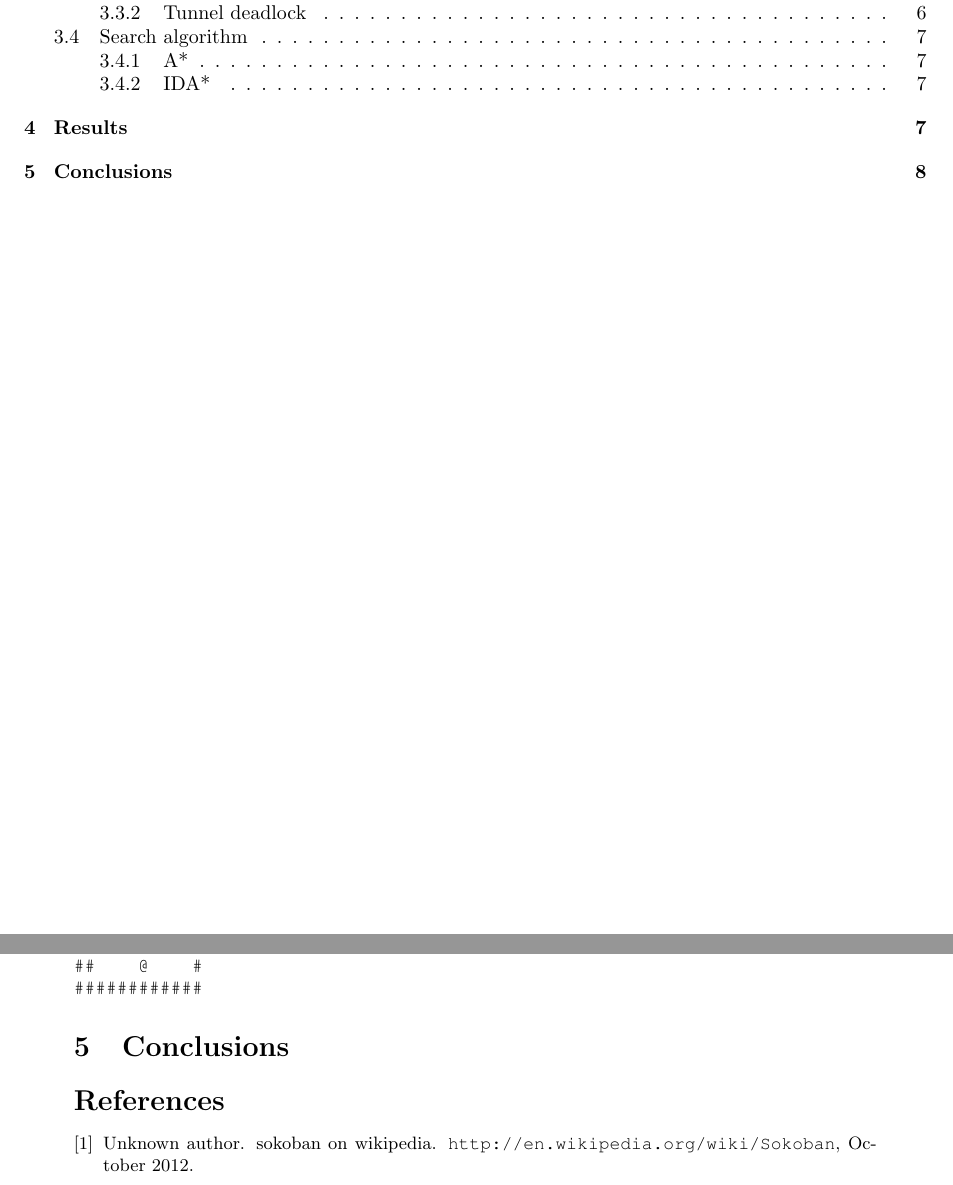
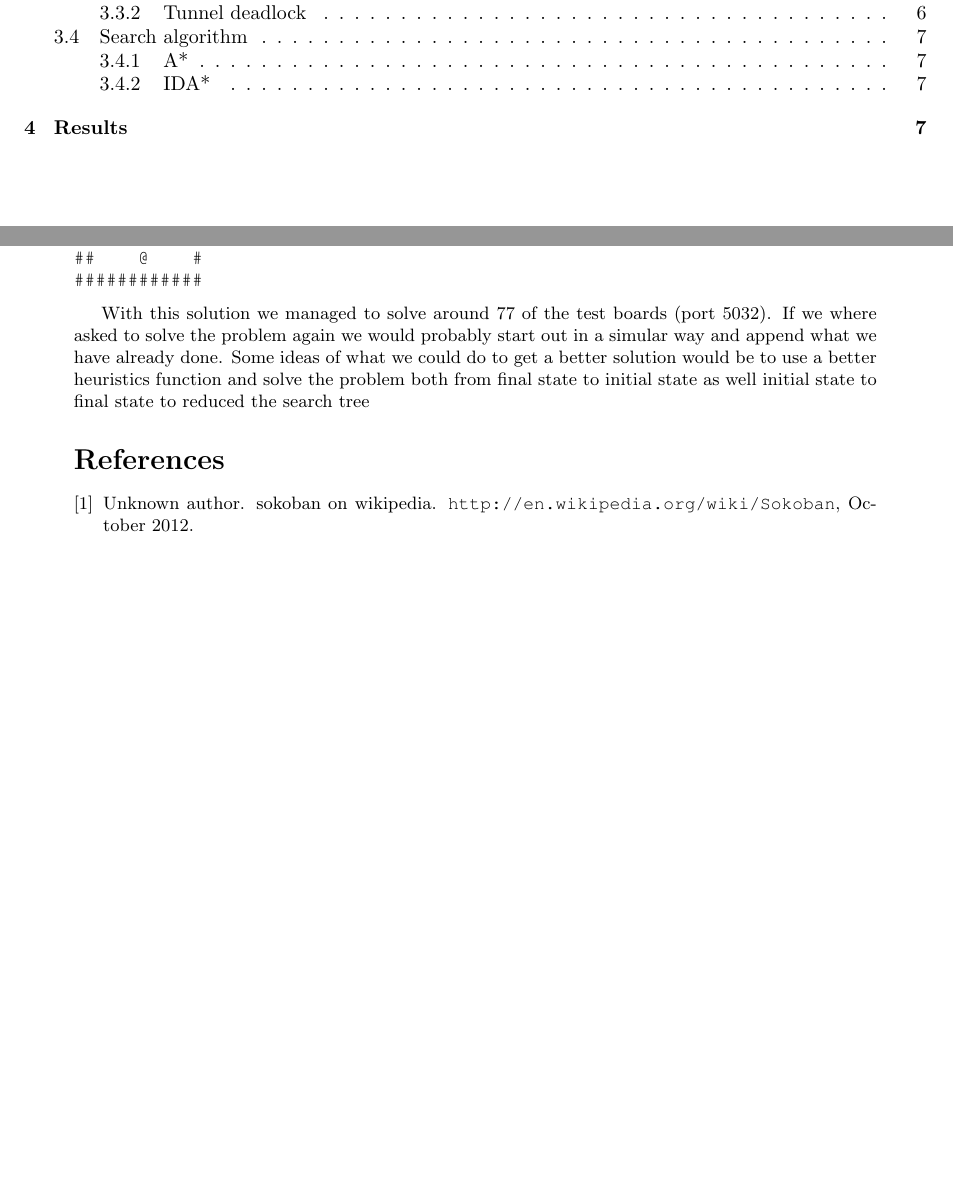
Before and after one commit to carolineKer/sokoban, a LaTeX document (report/report.tex): two parts of pages 2 and 9 of 9, joined at a grey line, cut so that both start at the same text, the shorter picture padded with empty space. Compiled offline with pdfLaTeX.

Commit message:
added some to the report

```diff
--- a/report/report.tex
+++ b/report/report.tex
@@ -423,8 +423,13 @@ We have noticed a second reason explaining unsolved boards. When there are many
 ############
 \end{verbatim}
 
+With this solution we managed to solve around $77$ of the test boards (port 5032).
+If we where asked to solve the problem again we would probably start out in a simular way
+and append what we have already done.  Some ideas of what we could do to get a better solution
+would be to use a better heuristics function and solve the problem both from final state to initial state
+as well initial state to final state to reduced the search tree
 
-\section{Conclusions}
+%\section{Conclusions}
 
 
 %%%%%%%%%%%%%%%%%%%%%%%%%%%%%%%%%%%%%%%%%%
```
